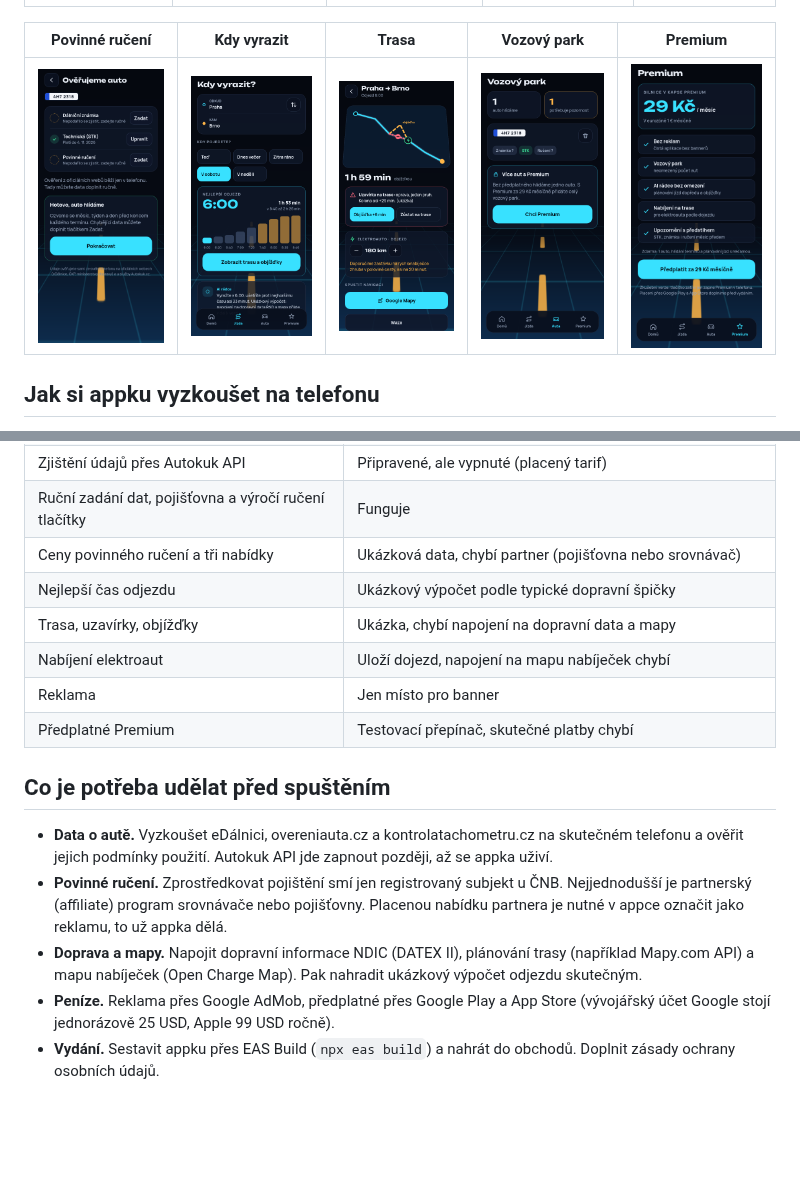
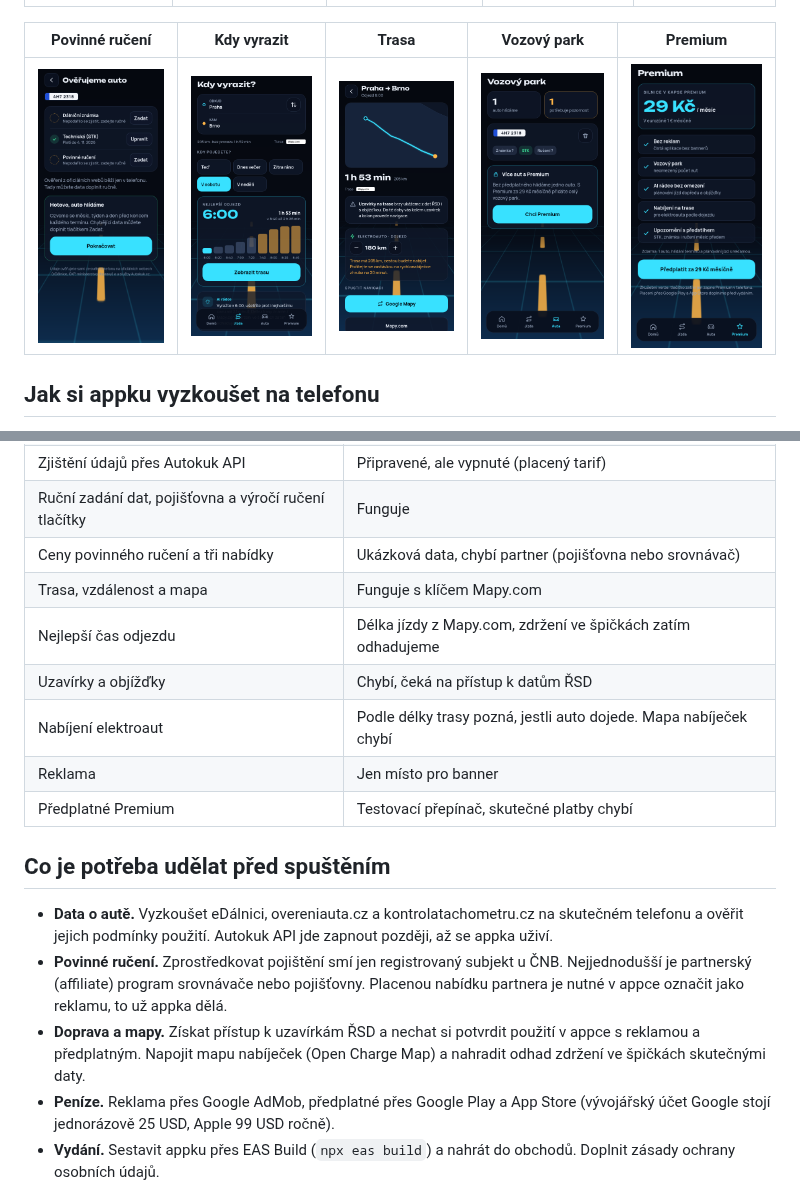
Before and after one commit to Nefertiny/silnice-v-kapse, a Markdown page: README.md, 2 parts joined by grey strips. Rendered like a GitHub page; pictures changed too: docs/snimky/07-jizda.png, docs/snimky/08-trasa.png; blank space fills up the shorter version.

```diff
--- a/README.md
+++ b/README.md
@@ -72,9 +86,10 @@ Přesný tvar odpovědi Autokuk API není veřejně popsaný, proto server hled
 | Zjištění údajů přes Autokuk API | Připravené, ale vypnuté (placený tarif) |
 | Ruční zadání dat, pojišťovna a výročí ručení tlačítky | Funguje |
 | Ceny povinného ručení a tři nabídky | Ukázková data, chybí partner (pojišťovna nebo srovnávač) |
-| Nejlepší čas odjezdu | Ukázkový výpočet podle typické dopravní špičky |
-| Trasa, uzavírky, objížďky | Ukázka, chybí napojení na dopravní data a mapy |
-| Nabíjení elektroaut | Uloží dojezd, napojení na mapu nabíječek chybí |
+| Trasa, vzdálenost a mapa | Funguje s klíčem Mapy.com |
+| Nejlepší čas odjezdu | Délka jízdy z Mapy.com, zdržení ve špičkách zatím odhadujeme |
+| Uzavírky a objížďky | Chybí, čeká na přístup k datům ŘSD |
+| Nabíjení elektroaut | Podle délky trasy pozná, jestli auto dojede. Mapa nabíječek chybí |
 | Reklama | Jen místo pro banner |
 | Předplatné Premium | Testovací přepínač, skutečné platby chybí |
 
@@ -82,7 +97,7 @@ Přesný tvar odpovědi Autokuk API není veřejně popsaný, proto server hled
 
 - **Data o autě.** Vyzkoušet eDálnici, overeniauta.cz a kontrolatachometru.cz na skutečném telefonu a ověřit jejich podmínky použití. Autokuk API jde zapnout později, až se appka uživí.
 - **Povinné ručení.** Zprostředkovat pojištění smí jen registrovaný subjekt u ČNB. Nejjednodušší je partnerský (affiliate) program srovnávače nebo pojišťovny. Placenou nabídku partnera je nutné v appce označit jako reklamu, to už appka dělá.
-- **Doprava a mapy.** Napojit dopravní informace NDIC (DATEX II), plánování trasy (například Mapy.com API) a mapu nabíječek (Open Charge Map). Pak nahradit ukázkový výpočet odjezdu skutečným.
+- **Doprava a mapy.** Získat přístup k uzavírkám ŘSD a nechat si potvrdit použití v appce s reklamou a předplatným. Napojit mapu nabíječek (Open Charge Map) a nahradit odhad zdržení ve špičkách skutečnými daty.
 - **Peníze.** Reklama přes Google AdMob, předplatné přes Google Play a App Store (vývojářský účet Google stojí jednorázově 25 USD, Apple 99 USD ročně).
 - **Vydání.** Sestavit appku přes EAS Build (`npx eas build`) a nahrát do obchodů. Doplnit zásady ochrany osobních údajů.
 
```
Also changed, not shown: other parts of README.md (+14 -0 lines), 12 other files.
